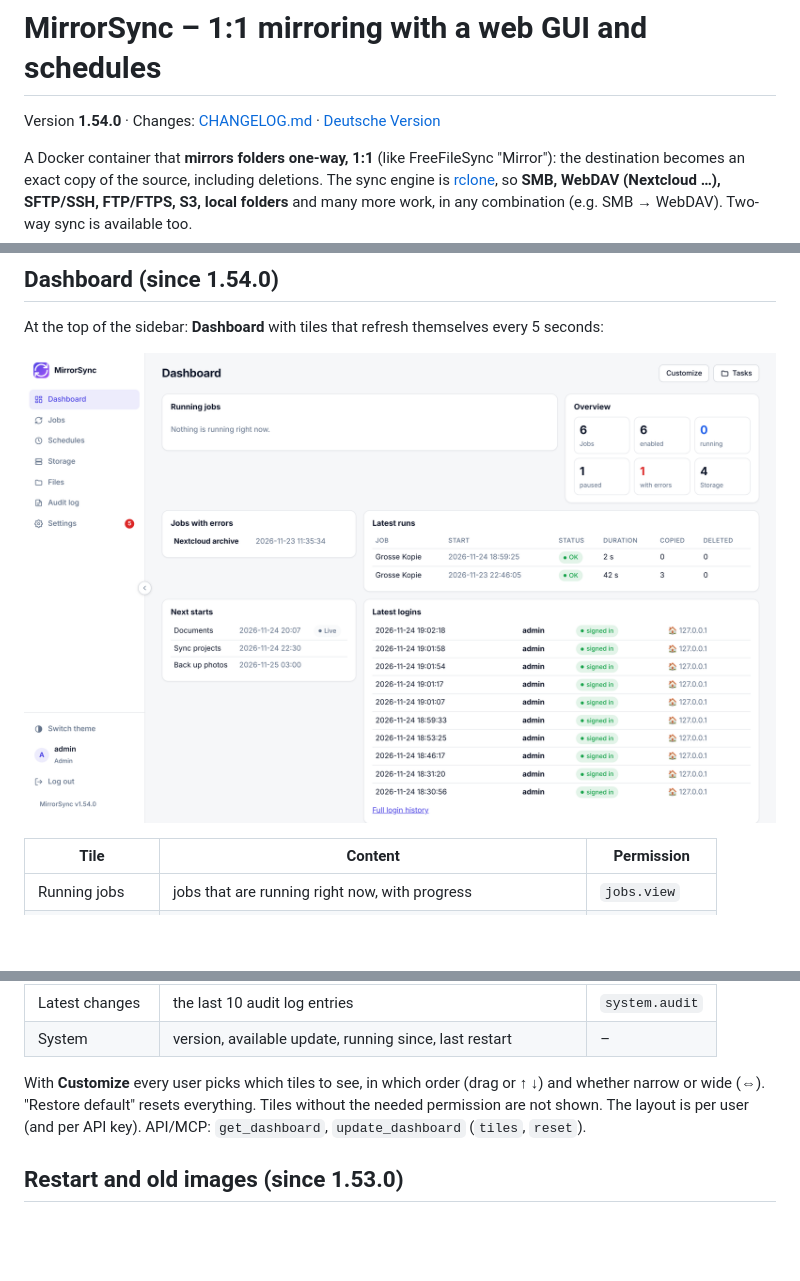
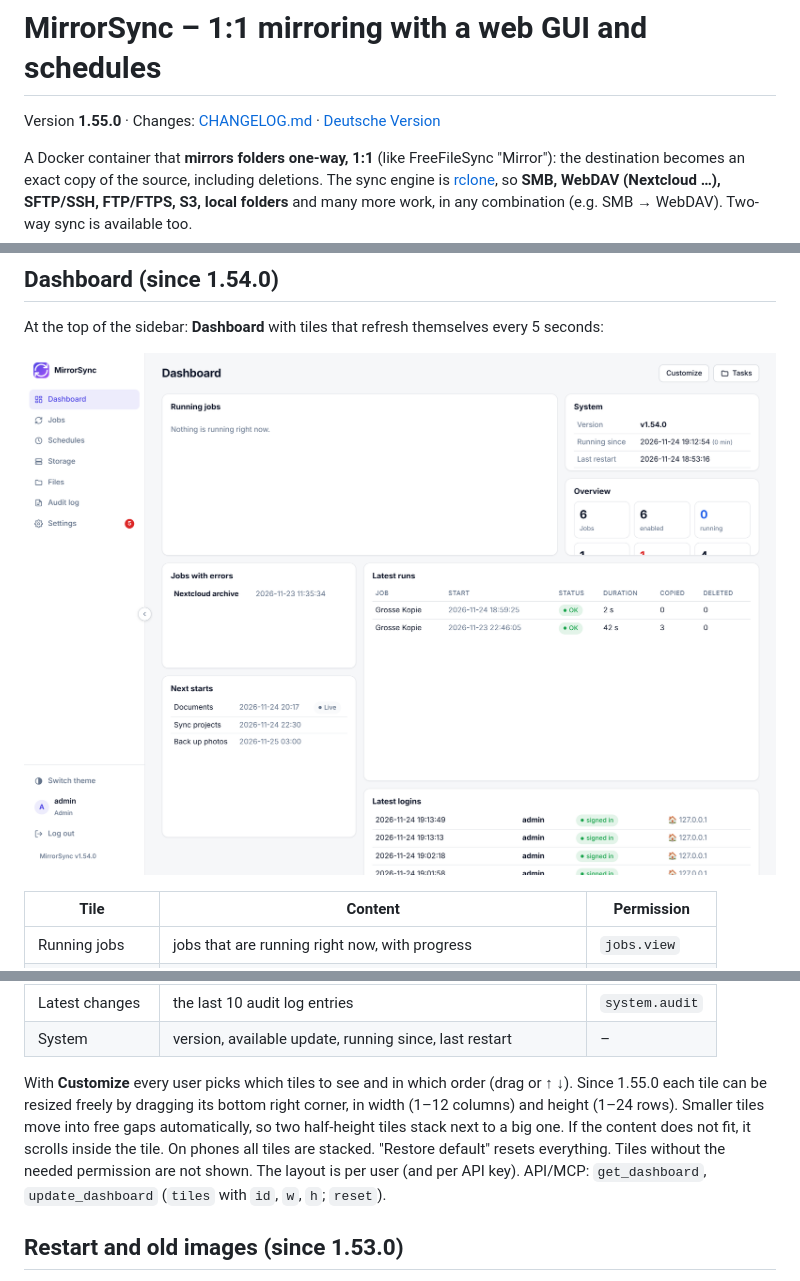
Before and after one commit to DerMilderJoghurt/mirrorsync, a Markdown page: README.md, 3 parts joined by grey strips. Drawn GitHub-style; pictures changed too: docs/screenshots/dashboard.png; blank space fills up the shorter version.

```diff
--- a/README.md
+++ b/README.md
@@ -4,7 +4,7 @@
 
 # MirrorSync – 1:1 mirroring with a web GUI and schedules
 
-Version **1.54.0** · Changes: [CHANGELOG.md](CHANGELOG.md) · [Deutsche Version](README.de.md)
+Version **1.55.0** · Changes: [CHANGELOG.md](CHANGELOG.md) · [Deutsche Version](README.de.md)
 
 A Docker container that **mirrors folders one-way, 1:1** (like FreeFileSync "Mirror"):
 the destination becomes an exact copy of the source, including deletions. The sync engine is
@@ -288,9 +288,12 @@ At the top of the sidebar: **Dashboard** with tiles that refresh themselves ever
 | Latest changes | the last 10 audit log entries | `system.audit` |
 | System | version, available update, running since, last restart | – |
 
-With **Customize** every user picks which tiles to see, in which order (drag or ↑ ↓) and whether narrow or wide (⇔).
-"Restore default" resets everything. Tiles without the needed permission are not shown. The layout is per user (and
-per API key). API/MCP: `get_dashboard`, `update_dashboard` (`tiles`, `reset`).
+With **Customize** every user picks which tiles to see and in which order (drag or ↑ ↓). Since 1.55.0 each tile can
+be resized freely by dragging its bottom right corner, in width (1–12 columns) and height (1–24 rows). Smaller tiles
+move into free gaps automatically, so two half-height tiles stack next to a big one. If the content does not fit, it
+scrolls inside the tile. On phones all tiles are stacked. "Restore default" resets everything. Tiles without the
+needed permission are not shown. The layout is per user (and per API key). API/MCP: `get_dashboard`,
+`update_dashboard` (`tiles` with `id`, `w`, `h`; `reset`).
 
 ## Restart and old images (since 1.53.0)
 Under **Settings → General → Restart** you can restart the MirrorSync container: by hand with "Restart now" or on a
```
Also changed, not shown: other parts of README.md (+2 -2 lines), CHANGELOG.md (+7 -0 lines), README.de.md (+10 -6 lines), 10 other files.
